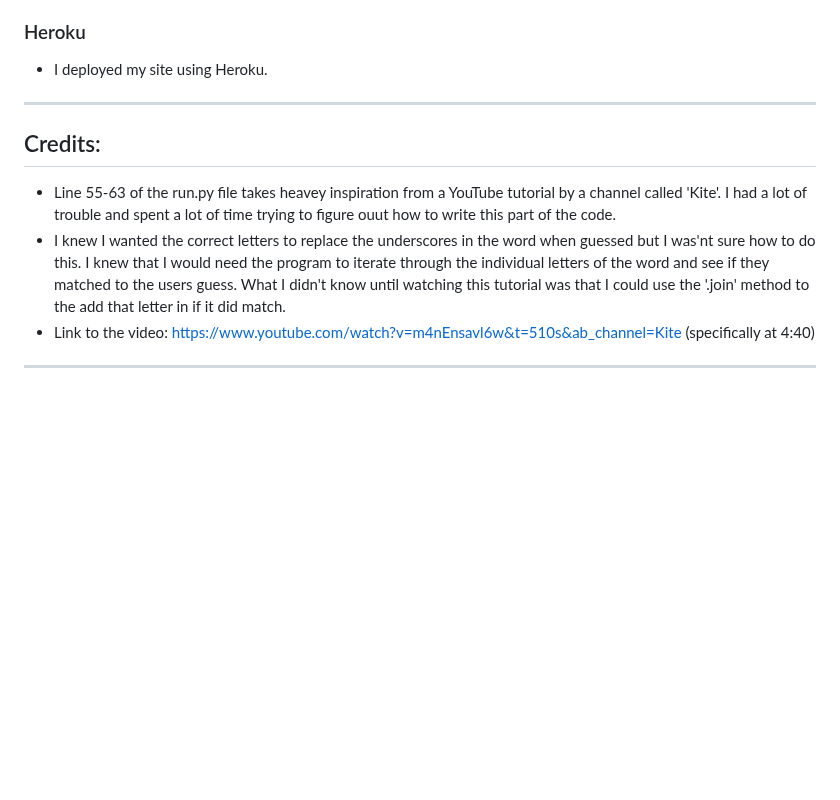
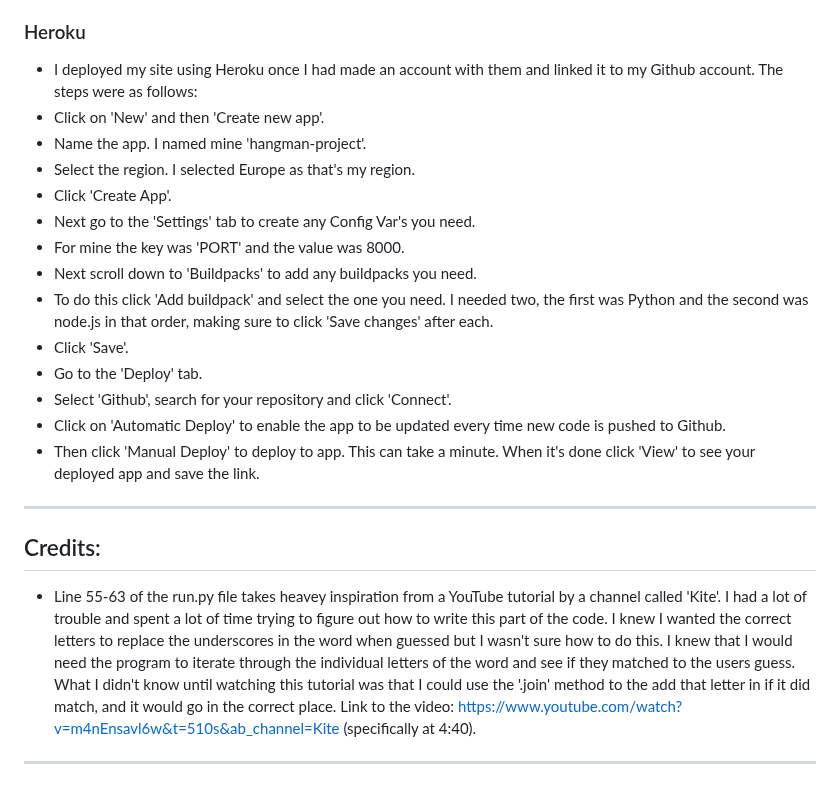
Before and after one commit to MadeleineWalder/Hangman, a Markdown page: README.md, the part around the change. Rendered like a GitHub page; blank space fills up the shorter version.

Commit message:
Add deployment steps toread me

```diff
--- a/README.md
+++ b/README.md
@@ -173,15 +173,28 @@ After:
 
 ### Heroku
 
-- I deployed my site using Heroku.
+- I deployed my site using Heroku once I had made an account with them and linked it to my Github account. The steps were as follows:
+- Click on 'New' and then 'Create new app'.
+- Name the app. I named mine 'hangman-project'.
+- Select the region. I selected Europe as that's my region.
+- Click 'Create App'.
+- Next go to the 'Settings' tab to create any Config Var's you need.
+- For mine the key was 'PORT' and the value was 8000.
+- Next scroll down to 'Buildpacks' to add any buildpacks you need.
+- To do this click 'Add buildpack' and select the one you need. I needed two, the first was Python and the second was node.js in that order, making sure to click 'Save changes' after each.
+- Click 'Save'.
+- Go to the 'Deploy' tab.
+- Select 'Github', search for your repository and click 'Connect'.
+- Click on 'Automatic Deploy' to enable the app to be updated every time new code is pushed to Github.
+- Then click 'Manual Deploy' to deploy to app. This can take a minute. When it's done click 'View' to see your deployed app and save the link.
 
 ---
 
 ## Credits:
 
-- Line 55-63 of the run.py file takes heavey inspiration from a YouTube tutorial by a channel called 'Kite'. I had a lot of trouble and spent a lot of time trying to figure ouut how to write this part of the code.
-- I knew I wanted the correct letters to replace the underscores in the word when guessed but I was'nt sure how to do this. I knew that I would need the program to iterate through the individual letters of the word
-and see if they matched to the users guess. What I didn't know until watching this tutorial was that I could use the '.join' method to the add that letter in if it did match.
-- Link to the video: https://www.youtube.com/watch?v=m4nEnsavl6w&t=510s&ab_channel=Kite (specifically at 4:40)
+- Line 55-63 of the run.py file takes heavey inspiration from a YouTube tutorial by a channel called 'Kite'. I had a lot of trouble and spent a lot of time trying to figure out how to write this part of the code.
+I knew I wanted the correct letters to replace the underscores in the word when guessed but I wasn't sure how to do this. I knew that I would need the program to iterate through the individual letters of the word
+and see if they matched to the users guess. What I didn't know until watching this tutorial was that I could use the '.join' method to the add that letter in if it did match, and it would go in the correct place.
+Link to the video: https://www.youtube.com/watch?v=m4nEnsavl6w&t=510s&ab_channel=Kite (specifically at 4:40).
 
 ---
```
